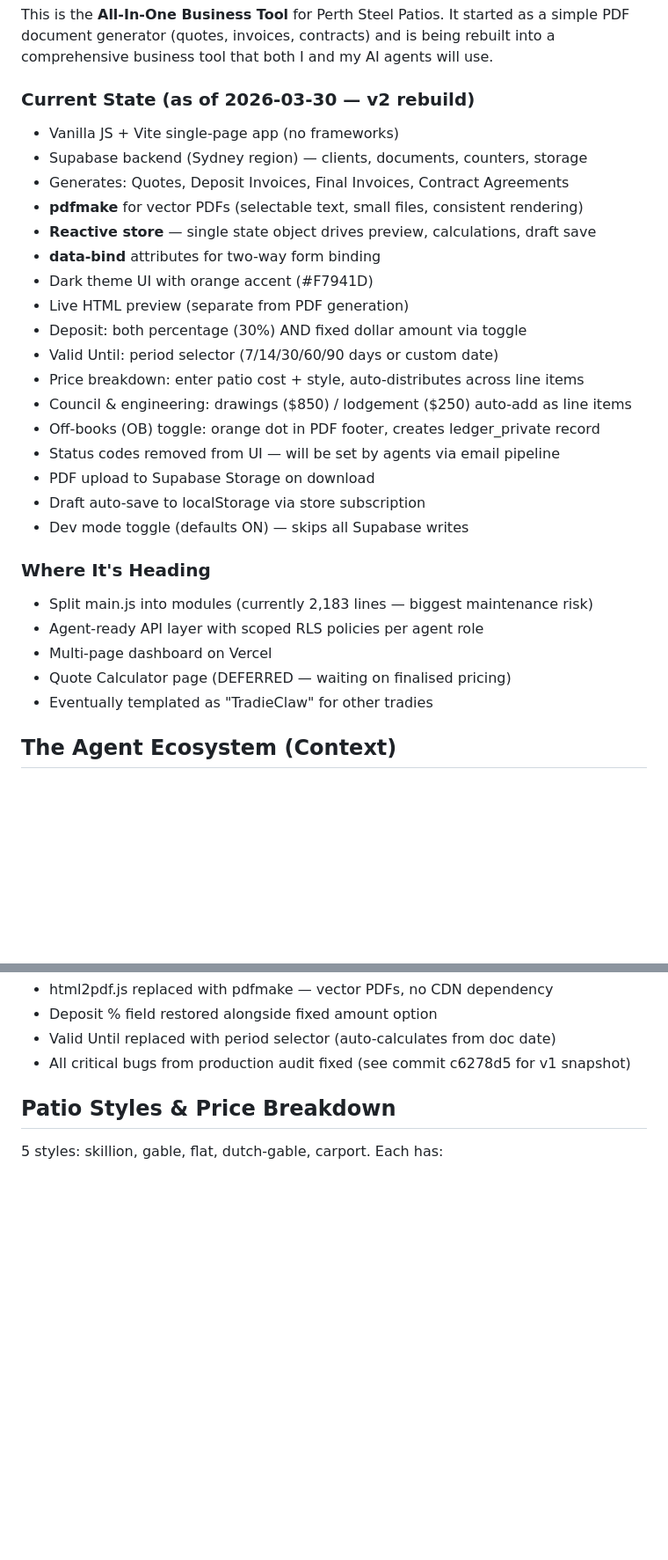
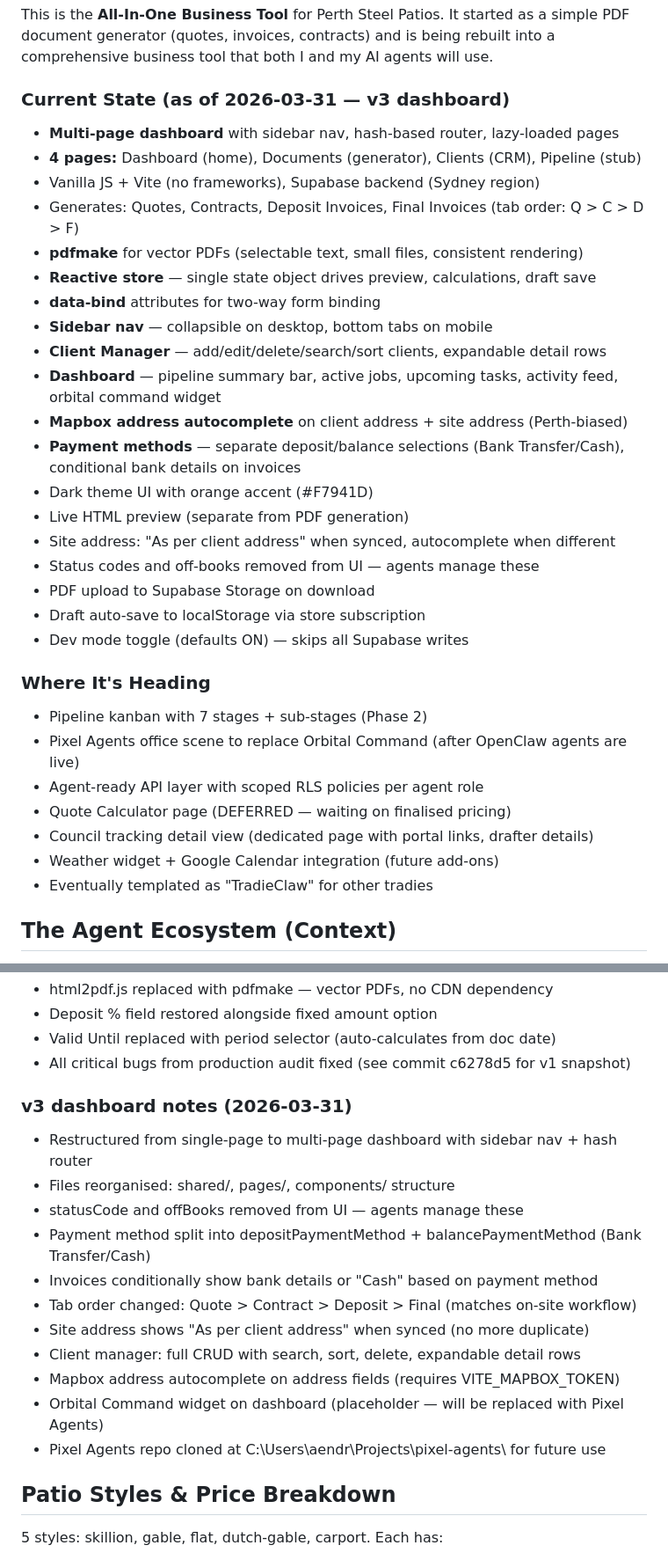
Before and after one commit to aendrewbui1110/all-in-one-pdf-tool, a Markdown page: CLAUDE.md, 2 parts joined by grey strips. Shown at 88% size. Drawn GitHub-style; blank space fills up the shorter version.

```diff
--- a/CLAUDE.md
+++ b/CLAUDE.md
@@ -8,30 +8,34 @@ Andrew (Toby) Bui, sole director of Perth Steel Patios Pty Ltd (ACN 696 071 664)
 
 This is the **All-In-One Business Tool** for Perth Steel Patios. It started as a simple PDF document generator (quotes, invoices, contracts) and is being rebuilt into a comprehensive business tool that both I and my AI agents will use.
 
-### Current State (as of 2026-03-30 — v2 rebuild)
-- Vanilla JS + Vite single-page app (no frameworks)
-- Supabase backend (Sydney region) — clients, documents, counters, storage
-- Generates: Quotes, Deposit Invoices, Final Invoices, Contract Agreements
+### Current State (as of 2026-03-31 — v3 dashboard)
+- **Multi-page dashboard** with sidebar nav, hash-based router, lazy-loaded pages
+- **4 pages:** Dashboard (home), Documents (generator), Clients (CRM), Pipeline (stub)
+- Vanilla JS + Vite (no frameworks), Supabase backend (Sydney region)
+- Generates: Quotes, Contracts, Deposit Invoices, Final Invoices (tab order: Q > C > D > F)
 - **pdfmake** for vector PDFs (selectable text, small files, consistent rendering)
 - **Reactive store** — single state object drives preview, calculations, draft save
 - **data-bind** attributes for two-way form binding
+- **Sidebar nav** — collapsible on desktop, bottom tabs on mobile
+- **Client Manager** — add/edit/delete/search/sort clients, expandable detail rows
+- **Dashboard** — pipeline summary bar, active jobs, upcoming tasks, activity feed, orbital command widget
+- **Mapbox address autocomplete** on client address + site address (Perth-biased)
+- **Payment methods** — separate deposit/balance selections (Bank Transfer/Cash), conditional bank details on invoices
 - Dark theme UI with orange accent (#F7941D)
 - Live HTML preview (separate from PDF generation)
-- Deposit: both percentage (30%) AND fixed dollar amount via toggle
-- Valid Until: period selector (7/14/30/60/90 days or custom date)
-- Price breakdown: enter patio cost + style, auto-distributes across line items
-- Council & engineering: drawings ($850) / lodgement ($250) auto-add as line items
-- Off-books (OB) toggle: orange dot in PDF footer, creates ledger_private record
-- Status codes removed from UI — will be set by agents via email pipeline
+- Site address: "As per client address" when synced, autocomplete when different
+- Status codes and off-books removed from UI — agents manage these
 - PDF upload to Supabase Storage on download
 - Draft auto-save to localStorage via store subscription
 - Dev mode toggle (defaults ON) — skips all Supabase writes
 
 ### Where It's Heading
-- Split main.js into modules (currently 2,183 lines — biggest maintenance risk)
+- Pipeline kanban with 7 stages + sub-stages (Phase 2)
+- Pixel Agents office scene to replace Orbital Command (after OpenClaw agents are live)
 - Agent-ready API layer with scoped RLS policies per agent role
-- Multi-page dashboard on Vercel
 - Quote Calculator page (DEFERRED — waiting on finalised pricing)
+- Council tracking detail view (dedicated page with portal links, drafter details)
+- Weather widget + Google Calendar integration (future add-ons)
 - Eventually templated as "TradieClaw" for other tradies
 
 ## The Agent Ecosystem (Context)
@@ -150,6 +179,19 @@ No "PAID" stamp on documents — payment tracking is private between Andrew and
 - Deposit % field restored alongside fixed amount option
 - Valid Until replaced with period selector (auto-calculates from doc date)
 - All critical bugs from production audit fixed (see commit c6278d5 for v1 snapshot)
+
+### v3 dashboard notes (2026-03-31)
+- Restructured from single-page to multi-page dashboard with sidebar nav + hash router
+- Files reorganised: shared/, pages/, components/ structure
+- statusCode and offBooks removed from UI — agents manage these
+- Payment method split into depositPaymentMethod + balancePaymentMethod (Bank Transfer/Cash)
+- Invoices conditionally show bank details or "Cash" based on payment method
+- Tab order changed: Quote > Contract > Deposit > Final (matches on-site workflow)
+- Site address shows "As per client address" when synced (no more duplicate)
+- Client manager: full CRUD with search, sort, delete, expandable detail rows
+- Mapbox address autocomplete on address fields (requires VITE_MAPBOX_TOKEN)
+- Orbital Command widget on dashboard (placeholder — will be replaced with Pixel Agents)
+- Pixel Agents repo cloned at C:\Users\aendr\Projects\pixel-agents\ for future use
 
 ## Patio Styles & Price Breakdown
 
```
Also changed, not shown: other parts of CLAUDE.md (+47 -22 lines).
